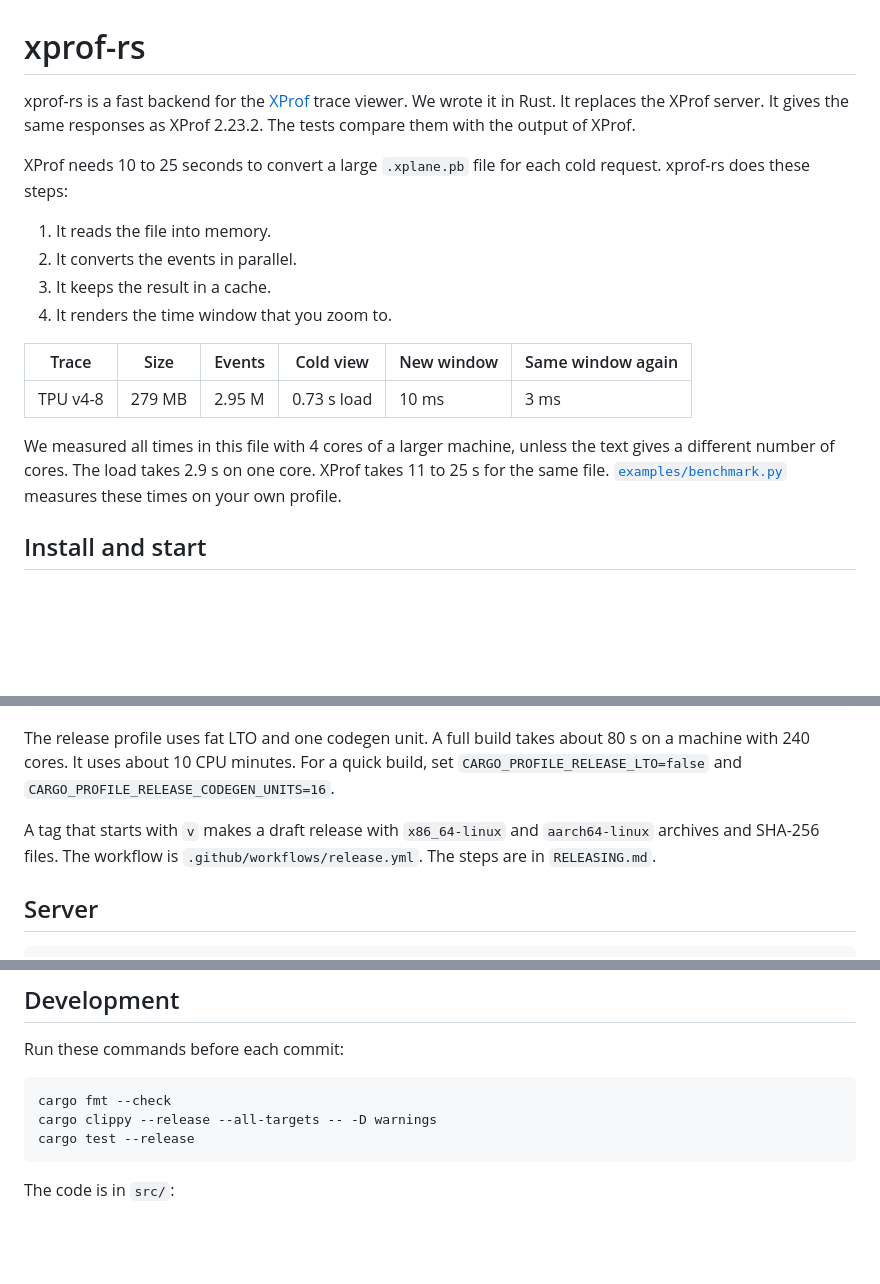
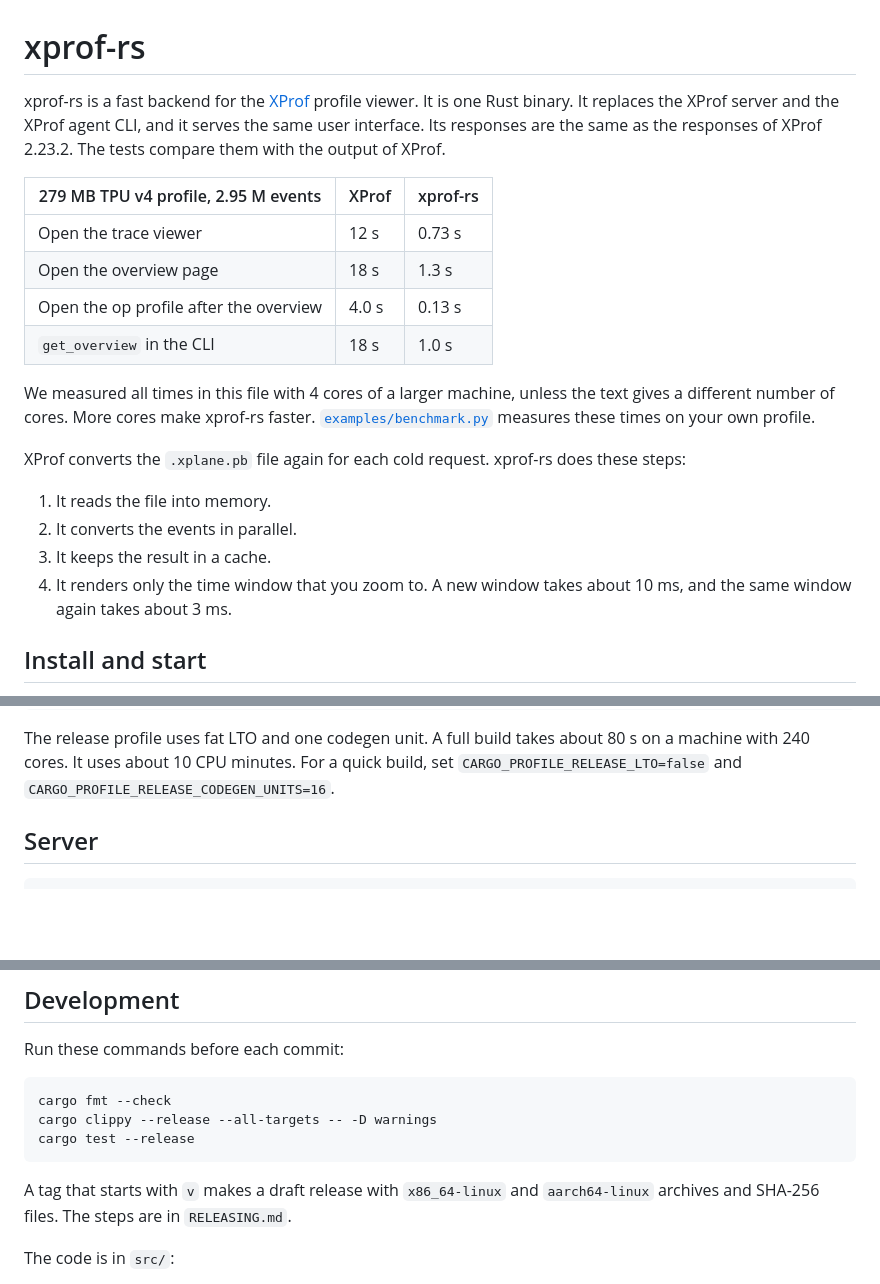
Before and after one commit to Locamage/xprof-rs, a Markdown page: README.md, 3 parts joined by grey strips. GitHub-like rendering; blank space fills up the shorter version.

Commit message:
Start the README with a comparison and move the release steps to Development

````diff
--- a/README.md
+++ b/README.md
@@ -1,19 +1,22 @@
 # xprof-rs
 
-xprof-rs is a fast backend for the [XProf](https://github.com/openxla/xprof) trace viewer. We wrote it in Rust. It replaces the XProf server. It gives the same responses as XProf 2.23.2. The tests compare them with the output of XProf.
+xprof-rs is a fast backend for the [XProf](https://github.com/openxla/xprof) profile viewer. It is one Rust binary. It replaces the XProf server and the XProf agent CLI, and it serves the same user interface. Its responses are the same as the responses of XProf 2.23.2. The tests compare them with the output of XProf.
 
-XProf needs 10 to 25 seconds to convert a large `.xplane.pb` file for each cold request. xprof-rs does these steps:
+| 279 MB TPU v4 profile, 2.95 M events | XProf | xprof-rs |
+|---|---|---|
+| Open the trace viewer | 12 s | 0.73 s |
+| Open the overview page | 18 s | 1.3 s |
+| Open the op profile after the overview | 4.0 s | 0.13 s |
+| `get_overview` in the CLI | 18 s | 1.0 s |
+
+We measured all times in this file with 4 cores of a larger machine, unless the text gives a different number of cores. More cores make xprof-rs faster. [`examples/benchmark.py`](examples/benchmark.py) measures these times on your own profile.
+
+XProf converts the `.xplane.pb` file again for each cold request. xprof-rs does these steps:
 
 1. It reads the file into memory.
 2. It converts the events in parallel.
 3. It keeps the result in a cache.
-4. It renders the time window that you zoom to.
-
-| Trace | Size | Events | Cold view | New window | Same window again |
-|---|---|---|---|---|---|
-| TPU v4-8 | 279 MB | 2.95 M | 0.73 s load | 10 ms | 3 ms |
-
-We measured all times in this file with 4 cores of a larger machine, unless the text gives a different number of cores. The load takes 2.9 s on one core. XProf takes 11 to 25 s for the same file. [`examples/benchmark.py`](examples/benchmark.py) measures these times on your own profile.
+4. It renders only the time window that you zoom to. A new window takes about 10 ms, and the same window again takes about 3 ms.
 
 ## Install and start
 
@@ -35,8 +38,6 @@ cargo install --locked --path .
 ```
 
 The release profile uses fat LTO and one codegen unit. A full build takes about 80 s on a machine with 240 cores. It uses about 10 CPU minutes. For a quick build, set `CARGO_PROFILE_RELEASE_LTO=false` and `CARGO_PROFILE_RELEASE_CODEGEN_UNITS=16`.
-
-A tag that starts with `v` makes a draft release with `x86_64-linux` and `aarch64-linux` archives and SHA-256 files. The workflow is `.github/workflows/release.yml`. The steps are in `RELEASING.md`.
 
 ## Server
 
@@ -233,6 +234,8 @@ cargo clippy --release --all-targets -- -D warnings
 cargo test --release
 ```
 
+A tag that starts with `v` makes a draft release with `x86_64-linux` and `aarch64-linux` archives and SHA-256 files. The steps are in `RELEASING.md`.
+
 The code is in `src/`:
 
 - `main.rs`: flags, routes, and caches.
````
